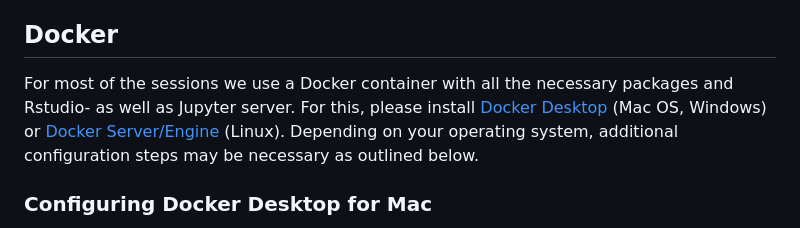
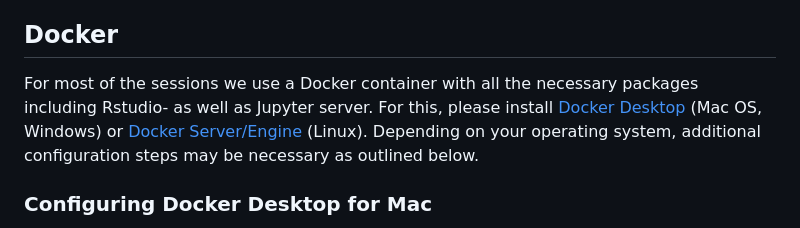
Before and after one commit to BodenmillerGroup/IMCWorkshop2026, a Markdown page: Setup/README.md, the part around the change. GitHub-like rendering.

Commit message:
semantic change

```diff
--- a/Setup/README.md
+++ b/Setup/README.md
@@ -22,7 +22,7 @@ or you can click the `Code` > `Download ZIP` button.
 
 ## Docker
 
-For most of the sessions we use a Docker container with all the necessary packages and Rstudio- as well as Jupyter server. For this, please install [Docker Desktop](https://docs.docker.com/get-docker/) (Mac OS, Windows) or [Docker Server/Engine](https://docs.docker.com/engine/install/#server) (Linux). Depending on your operating system, additional configuration steps may be necessary as outlined below.
+For most of the sessions we use a Docker container with all the necessary packages including Rstudio- as well as Jupyter server. For this, please install [Docker Desktop](https://docs.docker.com/get-docker/) (Mac OS, Windows) or [Docker Server/Engine](https://docs.docker.com/engine/install/#server) (Linux). Depending on your operating system, additional configuration steps may be necessary as outlined below.
 
 ### Configuring Docker Desktop for Mac
 
```
